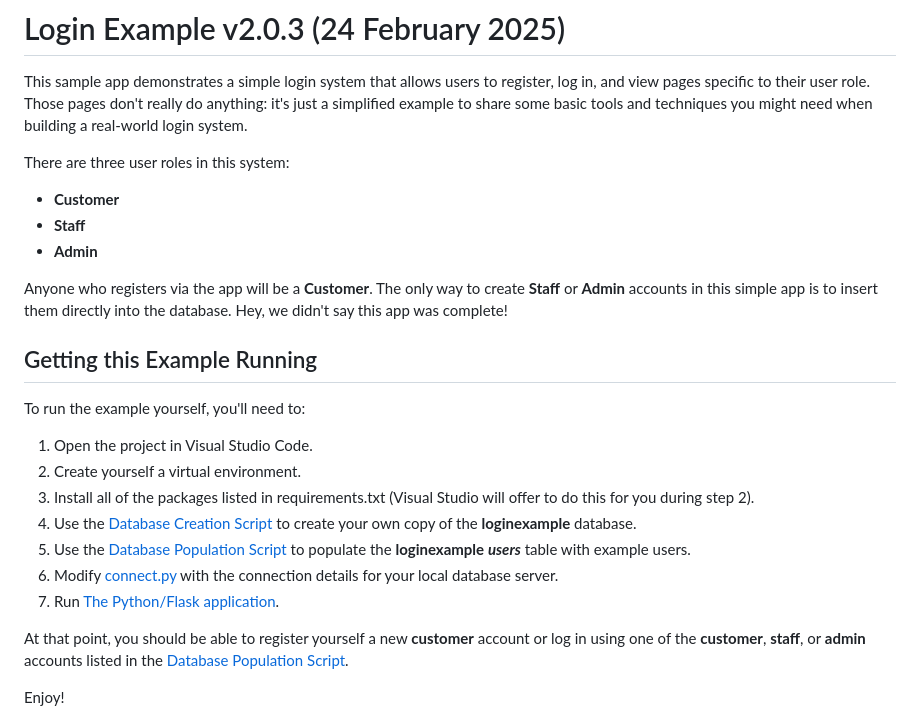
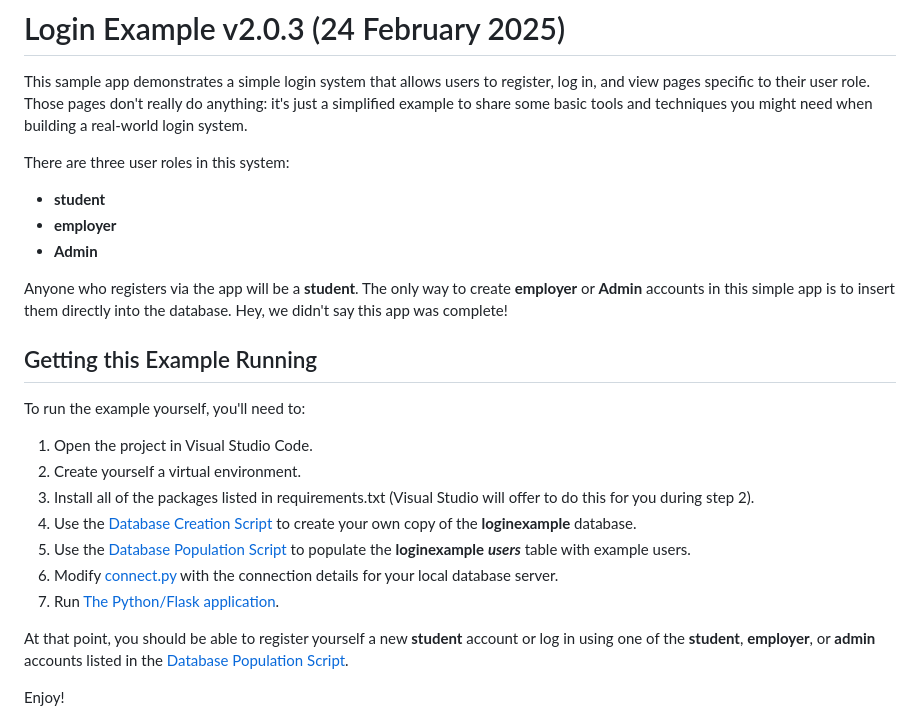
Before and after one commit to Qiongyue-Zhang-1167597/Internlink, a Markdown page: LoginExample-v2_0_3 (2)/LoginExample/README.md, the part around the change. Drawn GitHub-style.

Commit message:
Update README.md
Replace all customer with student and staff with employer to meet the j requirements

```diff
--- a/LoginExample-v2_0_3 (2)/LoginExample/README.md
+++ b/LoginExample-v2_0_3 (2)/LoginExample/README.md
@@ -6,12 +6,12 @@ really do anything: it's just a simplified example to share some basic tools
 and techniques you might need when building a real-world login system.
 
 There are three user roles in this system:
-- **Customer**
-- **Staff**
+- **student**
+- **employer**
 - **Admin**
 
-Anyone who registers via the app will be a **Customer**. The only way to create
-**Staff** or **Admin** accounts in this simple app is to insert them directly
+Anyone who registers via the app will be a **student**. The only way to create
+**employer** or **Admin** accounts in this simple app is to insert them directly
 into the database. Hey, we didn't say this app was complete!
 
 ## Getting this Example Running
@@ -30,8 +30,8 @@ To run the example yourself, you'll need to:
    your local database server.
 7. Run [The Python/Flask application](run.py).
 
-At that point, you should be able to register yourself a new **customer**
-account or log in using one of the **customer**, **staff**, or **admin**
+At that point, you should be able to register yourself a new **student**
+account or log in using one of the **student**, **employer**, or **admin**
 accounts listed in the [Database Population Script](populate_database.sql).
 
 Enjoy!
```
